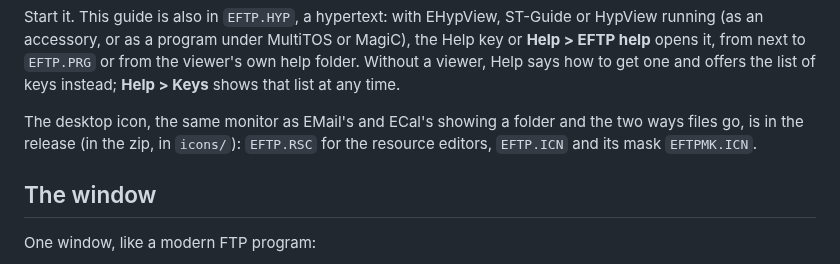
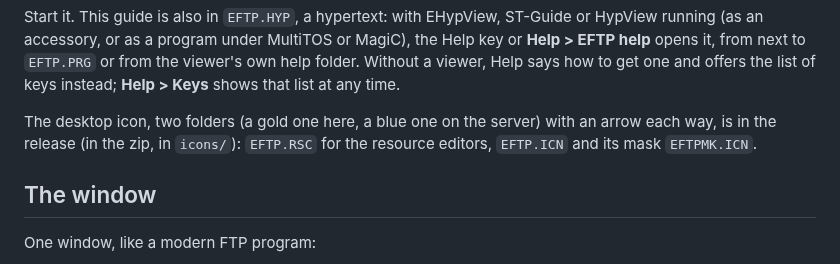
Before and after one commit to whomper/EFTP, a Markdown page: docs/GUIDE.md, the part around the change. Rendered like a GitHub page.

```diff
--- a/docs/GUIDE.md
+++ b/docs/GUIDE.md
@@ -80,8 +80,8 @@ next to `EFTP.PRG` or from the viewer's own help folder. Without a
 viewer, Help says how to get one and offers the list of keys instead;
 **Help > Keys** shows that list at any time.
 
-The desktop icon, the same monitor as EMail's and ECal's showing a
-folder and the two ways files go, is in the release (in the zip, in `icons/`): `EFTP.RSC` for
+The desktop icon, two folders (a gold one here, a blue one on the
+server) with an arrow each way, is in the release (in the zip, in `icons/`): `EFTP.RSC` for
 the resource editors, `EFTP.ICN` and its mask `EFTPMK.ICN`.
 
 ## The window
```
Also changed, not shown: CLAUDE.md (+2 -1 lines), README.md (+7 -6 lines), docs/icon.png, docs/icon16.png, docs/icon2.png (added), 8 other files.
